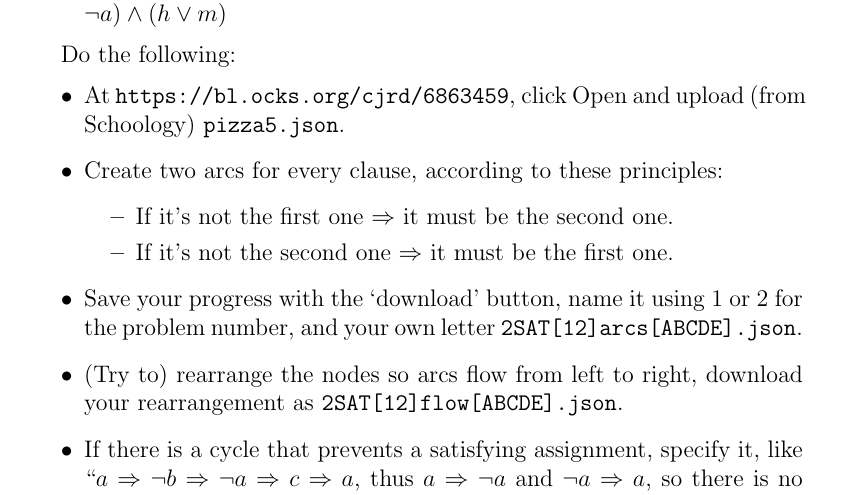
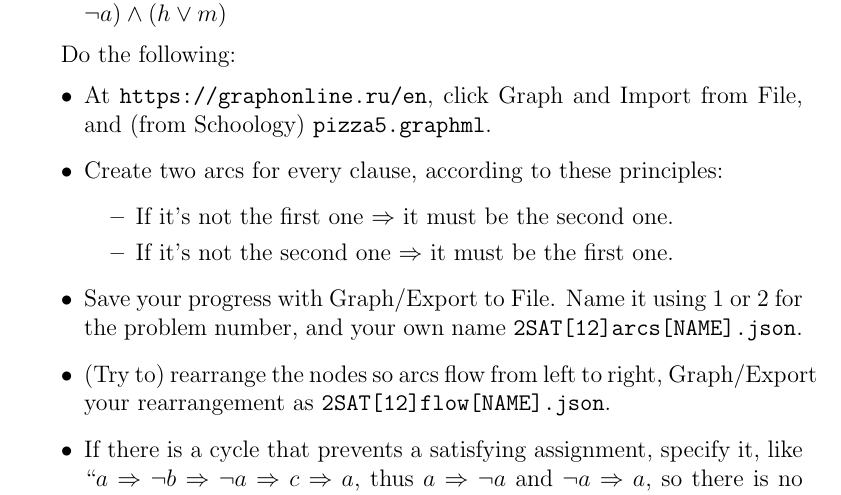
Before and after one commit to RubeRad/tcscs, a LaTeX document (pizzle.tex): part of page 2 of 2, cut so that both start at the same text. Compiled offline with pdfLaTeX.

Commit message:
Switch to new digraph website for SAT2

```diff
--- a/pizzle.tex
+++ b/pizzle.tex
@@ -70,17 +70,17 @@ $(\neg a \lor p) \land (\neg s \lor a) \land (\neg a \lor \neg h) \land
 
 Do the following:
 \begin{itemize}
-\item At {\tt https://bl.ocks.org/cjrd/6863459}, click Open and upload (from
-  Schoology) {\tt pizza5.json}.
+\item At {\tt https://graphonline.ru/en}, click Graph and Import from File, and (from
+  Schoology) {\tt pizza5.graphml}.
 \item Create two arcs for every clause, according to these principles:
   \begin{itemize}
   \item If it's not the first one $\Rightarrow$ it must be the second one.
   \item If it's not the second one $\Rightarrow$ it must be the first one.
   \end{itemize}
-\item Save your progress with the `download' button, name it using 1 or 2 for
-  the problem number, and your own letter {\tt 2SAT[12]arcs[ABCDE].json}.
-\item (Try to) rearrange the nodes so arcs flow from left to right, download
-  your rearrangement as {\tt 2SAT[12]flow[ABCDE].json}.
+\item Save your progress with Graph/Export to File. Name it using 1 or 2 for
+  the problem number, and your own name {\tt 2SAT[12]arcs[NAME].json}.
+\item (Try to) rearrange the nodes so arcs flow from left to right, Graph/Export
+  your rearrangement as {\tt 2SAT[12]flow[NAME].json}.
 \item If there is a cycle that prevents a satisfying assignment, specify it,
   like ``$a \Rightarrow \neg b \Rightarrow \neg a \Rightarrow c \Rightarrow a$,
   thus $a\Rightarrow\neg a$ and $\neg a\Rightarrow a$, so there is no possible
```
Also changed, not shown: pizzle.tex (2 more changed lines).
